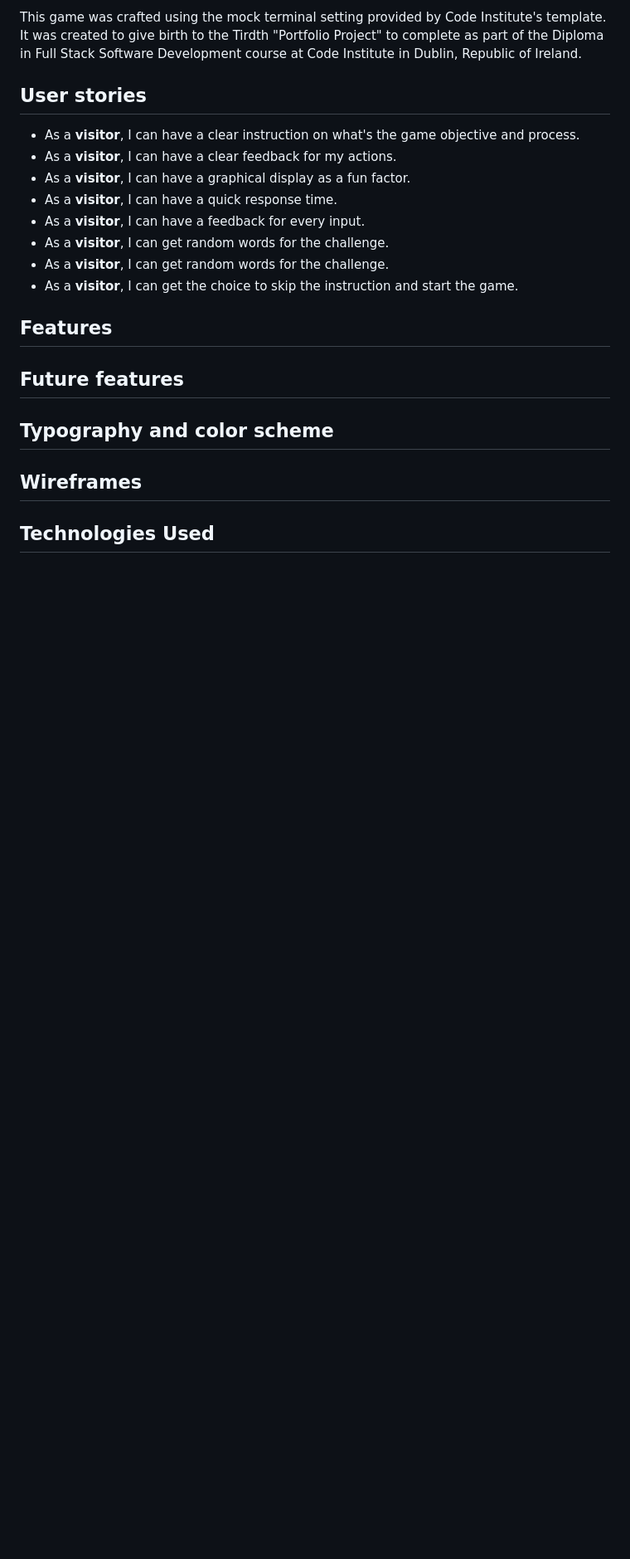
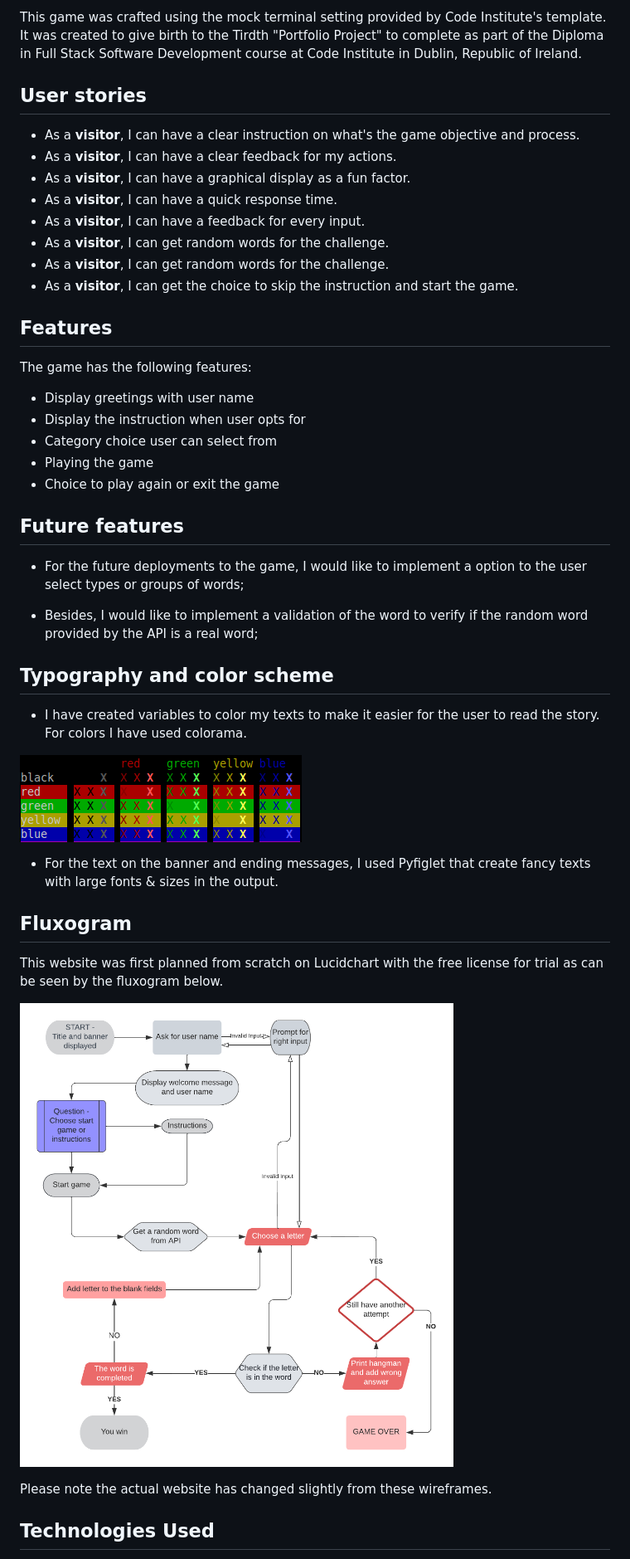
Before and after one commit to Bruno-Diego/ci-portfolio3, a Markdown page: README.md, the part around the change printed below. Shown: that part at 83% size. GitHub-like rendering; pictures changed too: assets/colorama.png (added), assets/fluxogram.png (added); blank space fills up the shorter version.

Commit message:
add fluxogram, color and technologies to readme

```diff
--- a/README.md
+++ b/README.md
@@ -74,10 +74,34 @@ This game was crafted using the mock terminal setting provided by Code Institute
 
 ## Features
 
+The game has the following features:
+
+ - Display greetings with user name
+ - Display the instruction when user opts for
+ - Category choice user can select from
+ - Playing the game
+ - Choice to play again or exit the game
+
 ## Future features
+
+  - For the future deployments to the game, I would like to implement a option to the user select types or groups of words;
+
+  - Besides, I would like to implement a validation of the word to verify if the random word provided by the API is a real word;
 
 ## Typography and color scheme
 
-## Wireframes
+ - I have created variables to color my texts to make it easier for the user to read the story. For colors I have used colorama.
+
+  ![](./assets/colorama.png)
+
+ - For the text on the banner and ending messages, I used Pyfiglet that create fancy texts with large fonts & sizes in the output.
+
+## Fluxogram
+
+This website was first planned from scratch on Lucidchart with the free license for trial as can be seen by the fluxogram below.
+
+  ![](./assets/fluxogram.png)
+
+Please note the actual website has changed slightly from these wireframes.
 
 ## Technologies Used
```
Also changed, not shown: other parts of README.md (+17 -1 lines).
